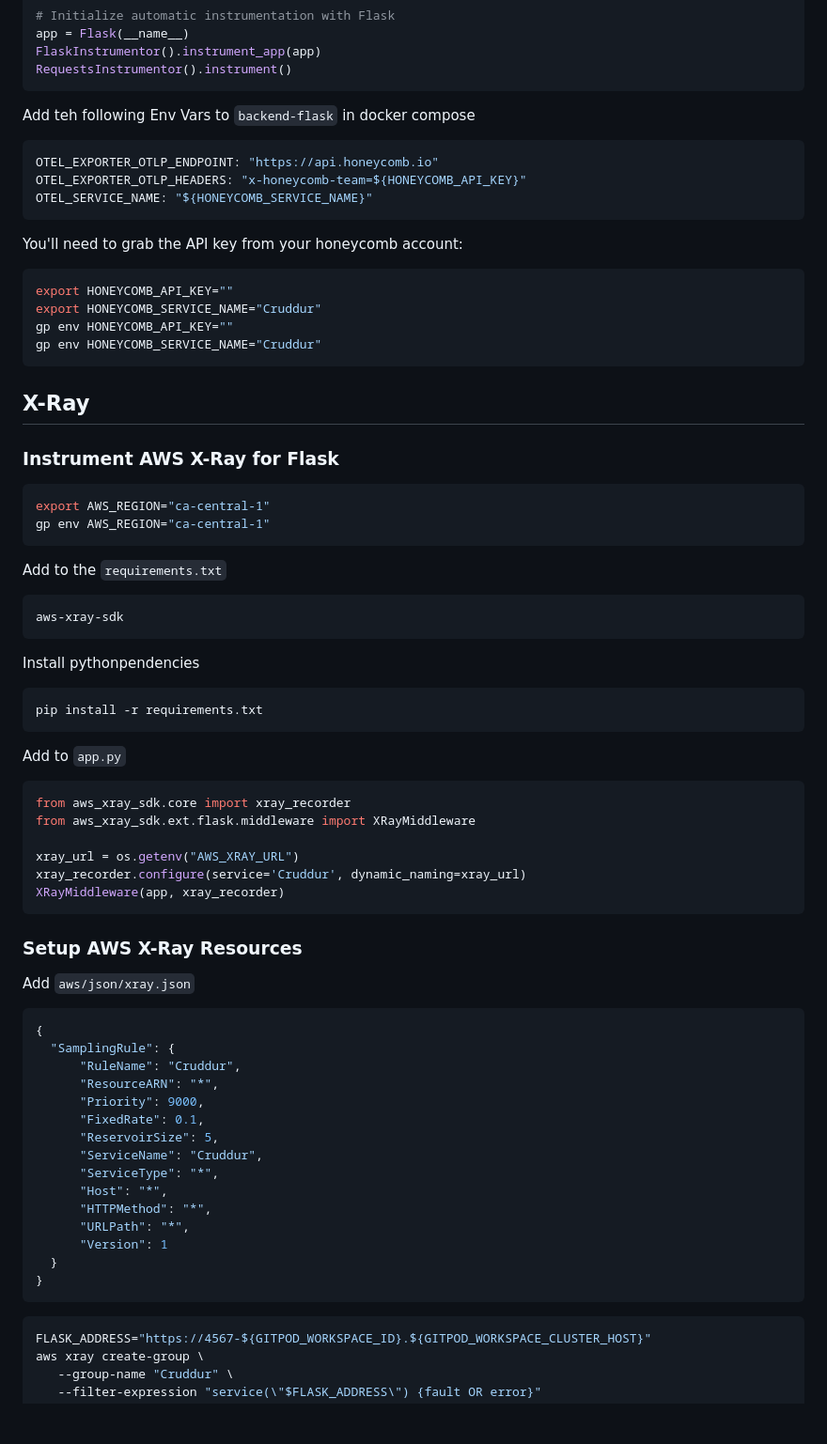
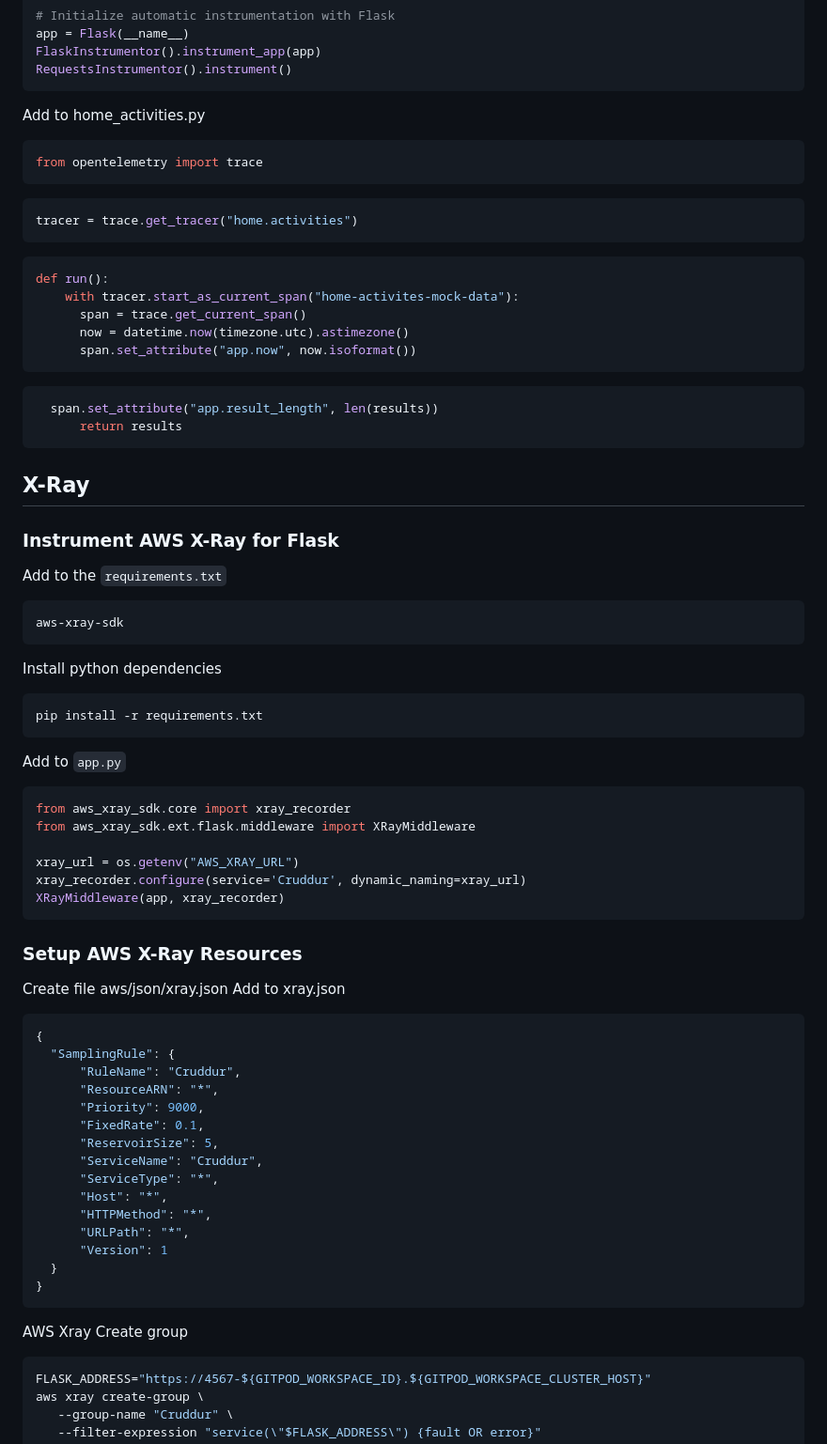
Before and after one commit to PoorviPatel/aws-bootcamp-cruddur-2023, a Markdown page: journal/week2.md, the part around one of its changes. Shown at 94% size. Rendered like a GitHub page; blank space fills up the shorter version.

````diff
--- a/journal/week2.md
+++ b/journal/week2.md
@@ -50,32 +64,32 @@ FlaskInstrumentor().instrument_app(app)
 RequestsInstrumentor().instrument()
 ```
 
-Add teh following Env Vars to `backend-flask` in docker compose
+Add to home_activities.py
 
-```yml
-OTEL_EXPORTER_OTLP_ENDPOINT: "https://api.honeycomb.io"
-OTEL_EXPORTER_OTLP_HEADERS: "x-honeycomb-team=${HONEYCOMB_API_KEY}"
-OTEL_SERVICE_NAME: "${HONEYCOMB_SERVICE_NAME}"
+```py
+from opentelemetry import trace
 ```
 
-You'll need to grab the API key from your honeycomb account:
+```py
+tracer = trace.get_tracer("home.activities")
+```
 
-```sh
-export HONEYCOMB_API_KEY=""
-export HONEYCOMB_SERVICE_NAME="Cruddur"
-gp env HONEYCOMB_API_KEY=""
-gp env HONEYCOMB_SERVICE_NAME="Cruddur"
+```py
+def run():
+    with tracer.start_as_current_span("home-activites-mock-data"):
+      span = trace.get_current_span()
+      now = datetime.now(timezone.utc).astimezone()
+      span.set_attribute("app.now", now.isoformat())
+```
+
+```py
+  span.set_attribute("app.result_length", len(results))
+      return results
 ```
 
 ## X-Ray
 
 ### Instrument AWS X-Ray for Flask
-
-
-```sh
-export AWS_REGION="ca-central-1"
-gp env AWS_REGION="ca-central-1"
-```
 
 Add to the `requirements.txt`
 
@@ -83,7 +97,7 @@ Add to the `requirements.txt`
 aws-xray-sdk
 ```
 
-Install pythonpendencies
+Install python dependencies
 
 ```sh
 pip install -r requirements.txt
@@ -102,7 +116,8 @@ XRayMiddleware(app, xray_recorder)
 
 ### Setup AWS X-Ray Resources
 
-Add `aws/json/xray.json`
+Create file aws/json/xray.json
+Add to xray.json
 
 ```json
 {
@@ -122,6 +137,8 @@ Add `aws/json/xray.json`
 }
 ```
 
+AWS Xray Create group
+
 ```sh
 FLASK_ADDRESS="https://4567-${GITPOD_WORKSPACE_ID}.${GITPOD_WORKSPACE_CLUSTER_HOST}"
 aws xray create-group \
````
Also changed, not shown: other parts of journal/week2.md (+141 -19 lines).
